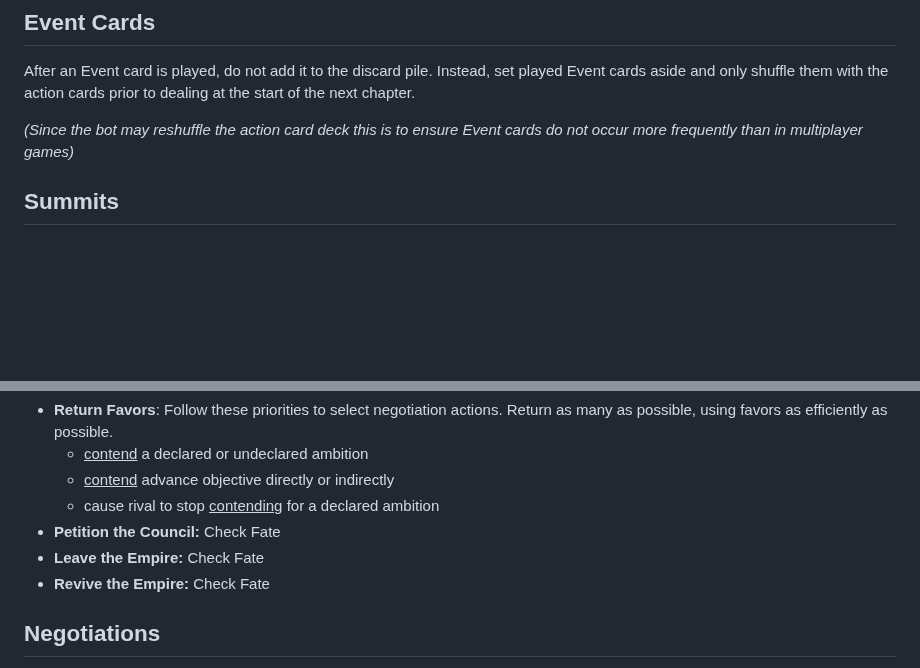
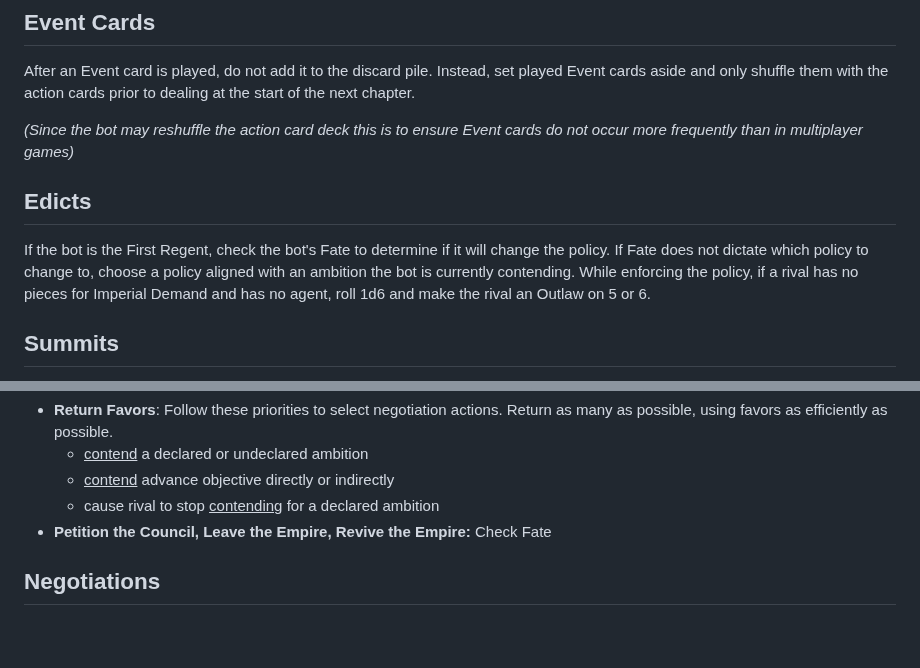
Before and after one commit to okonomichiyaki/supercat, a Markdown page: 010-campaign.md, 2 parts joined by grey strips. Drawn GitHub-style; blank space fills up the shorter version.

Commit message:
add guidance on edicts

```diff
--- a/010-campaign.md
+++ b/010-campaign.md
@@ -4,6 +4,10 @@
 After an Event card is played, do not add it to the discard pile. Instead, set played Event cards aside and only shuffle them with the action cards prior to dealing at the start of the next chapter.
 
 *(Since the bot may reshuffle the action card deck this is to ensure Event cards do not occur more frequently than in multiplayer games)*
+
+## Edicts
+
+If the bot is the First Regent, check the bot's Fate to determine if it will change the policy. If Fate does not dictate which policy to change to, choose a policy aligned with an ambition the bot is currently contending. While enforcing the policy, if a rival has no pieces for Imperial Demand and has no agent, roll 1d6 and make the rival an Outlaw on 5 or 6.
 
 ## Summits
 
@@ -19,9 +23,7 @@ If bot calls a Summit and has one or more favors, during the "Call to Order" pha
 	- <ins>contend</ins> a declared or undeclared ambition
 	- <ins>contend</ins> advance objective directly or indirectly
 	- cause rival to stop <ins>contending</ins> for a declared ambition
-- **Petition the Council:** Check Fate
-- **Leave the Empire:** Check Fate
-- **Revive the Empire:** Check Fate
+- **Petition the Council, Leave the Empire, Revive the Empire:** Check Fate
 
 ## Negotiations
 
```
